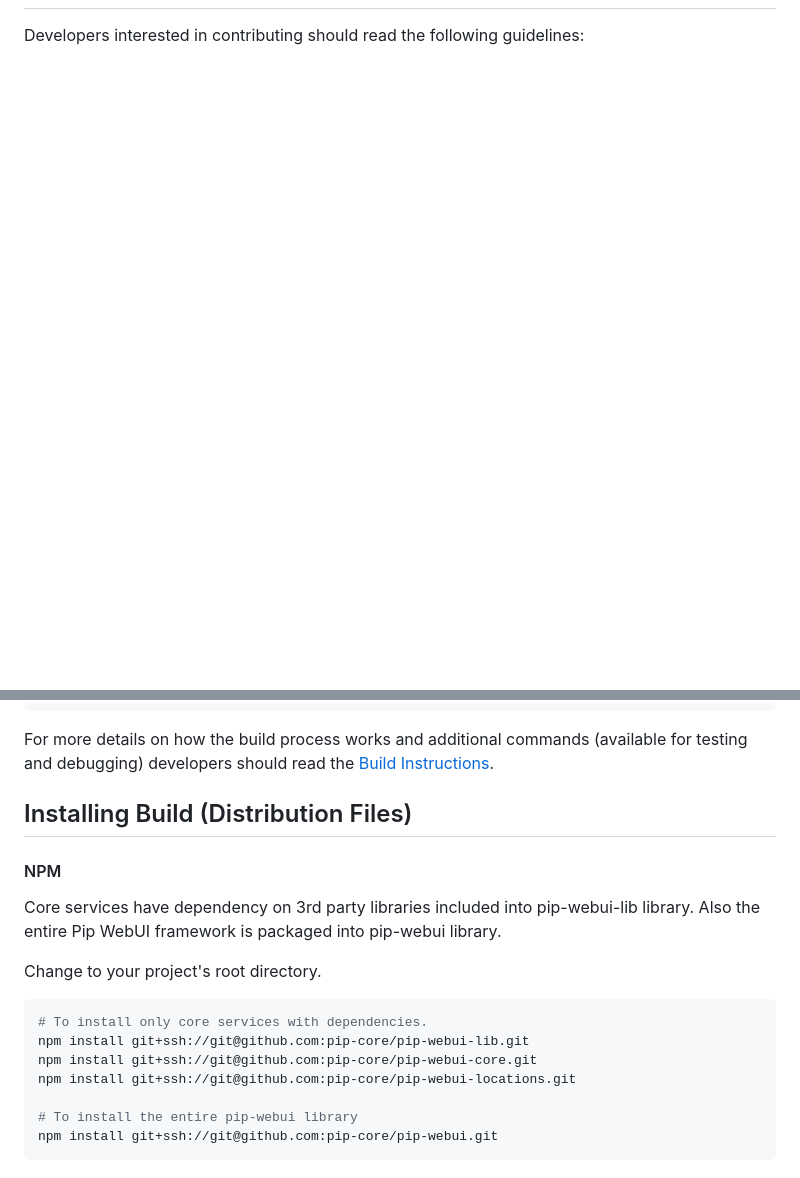
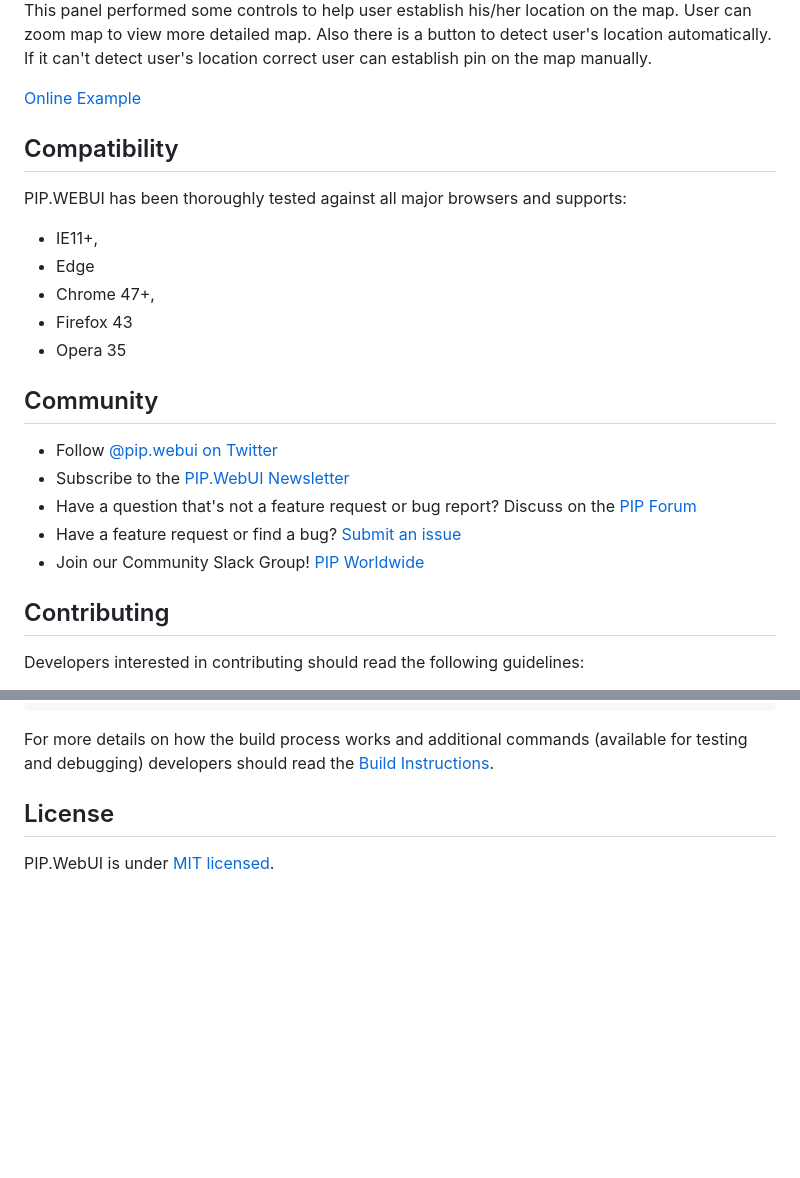
Before and after one commit to pip-webui/pip-webui-locations, a Markdown page: README.md, 2 parts joined by grey strips. Drawn GitHub-style; blank space fills up the shorter version.

````diff
--- a/README.md
+++ b/README.md
@@ -29,3 +107,31 @@ Quick Links:
+This panel performed some controls to help user establish his/her location on the map. User can zoom map to view more
+detailed map. Also there is a button to detect user's location automatically. If it can't detect user's location correct
+user can establish pin on the map manually.
+
+
+[Online Example](http://webui.pipdevs.com/pip-webui-locations/index.html#/location)
+
+
+## <a name="compatibility"></a>Compatibility
+
+PIP.WEBUI has been thoroughly tested against all major browsers and supports:
+
+ * IE11+,
+ * Edge
+ * Chrome 47+,
+ * Firefox 43
+ * Opera 35
+
+## <a name="community"></a>Community
+
+* Follow [@pip.webui on Twitter](http://link.com)
+* Subscribe to the [PIP.WebUI Newsletter](http://link.com)
+* Have a question that's not a feature request or bug report? Discuss on the [PIP Forum](https://groups.google.com/forum/#!forum/pipdevs)
+* Have a feature request or find a bug? [Submit an issue](http://link.com)
+* Join our Community Slack Group! [PIP Worldwide](http://link.com)
+
+
+## <a name="contributing"></a>Contributing
 
 Developers interested in contributing should read the following guidelines:
 
@@ -77,21 +180,7 @@ gulp launch
 For more details on how the build process works and additional commands (available for testing and
 debugging) developers should read the [Build Instructions](docs/guides/BUILD.md).
 
-## <a name="installing"></a> Installing Build (Distribution Files)
 
-#### NPM
+## <a name="license"></a>License
 
-Core services have dependency on 3rd party libraries included into pip-webui-lib library.
-Also the entire Pip WebUI framework is packaged into pip-webui library.
-
-Change to your project's root directory.
-
-```bash
-# To install only core services with dependencies.
-npm install git+ssh://git@github.com:pip-core/pip-webui-lib.git
-npm install git+ssh://git@github.com:pip-core/pip-webui-core.git
-npm install git+ssh://git@github.com:pip-core/pip-webui-locations.git
-
-# To install the entire pip-webui library
-npm install git+ssh://git@github.com:pip-core/pip-webui.git
-```
+PIP.WebUI is under [MIT licensed](LICENSE).
````
Also changed, not shown: other parts of README.md (+94 -19 lines), CHANGELOG.md (+26 -4 lines), doc/images/img-location-dialog.png (added), doc/images/img-location-edit-view.png (added), doc/images/img-location-ip.png (added), doc/images/img-location-map.png (added), doc/images/img-location-view.png (added).
